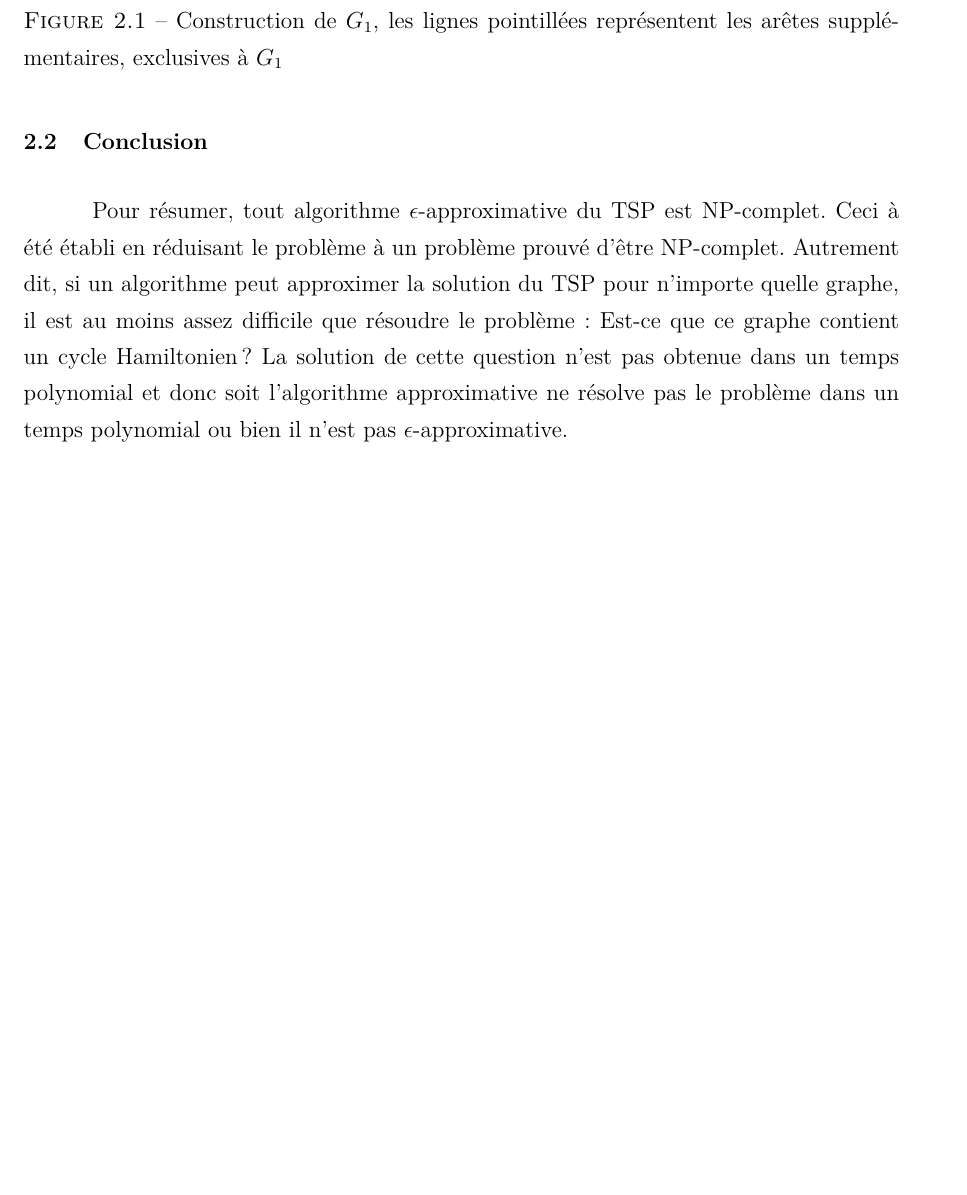
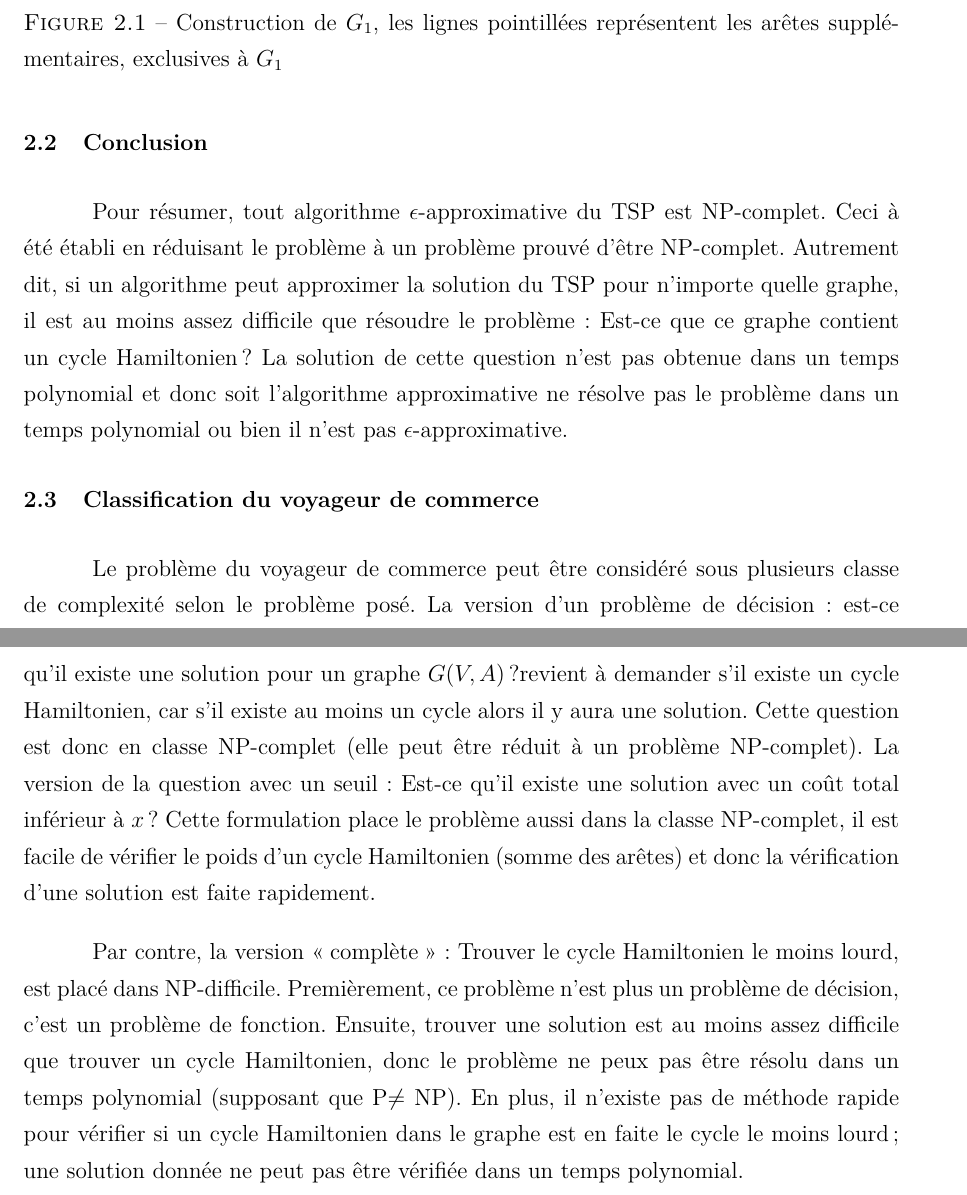
Before and after one commit to AbdallahMeebed/recherche-tsp, a LaTeX document (src/main.tex, which reads src/sections/epsilon_approximation.tex): part of page 9 of 10 before the commit and two parts of pages 9 and 10 of 11 after it, the two joined at a grey line, cut so that both start at the same text, the shorter picture padded with empty space. Compiled offline with pdfLaTeX.

Commit message:
Write about classification

```diff
--- a/src/main.tex
+++ b/src/main.tex
@@ -22,5 +22,8 @@
 \subfile{sections/epsilon_approximation}
 
 \pagebreak
+\subfile{sections/probleme_tsp}
+
+\pagebreak
 \printbibliography
 \end{document}
--- a/src/sections/epsilon_approximation.tex
+++ b/src/sections/epsilon_approximation.tex
@@ -76,5 +76,10 @@ pour $r$ comme sommet quelconque dans $G$.
 \subsection{Conclusion}
 Pour résumer, tout algorithme $\epsilon$-approximative du TSP est NP-complet. Ceci à été établi en réduisant le problème à un problème prouvé d'être NP-complet. Autrement dit, si un algorithme peut approximer la solution du TSP pour n'importe quelle graphe, il est au moins assez difficile que résoudre le problème: Est-ce que ce graphe contient un cycle Hamiltonien? La solution de cette question n'est pas obtenue dans un temps polynomial et donc soit l'algorithme approximative ne résolve pas le problème dans un temps polynomial ou bien il n'est pas $\epsilon$-approximative.
 
+\subsection{Classification du voyageur de commerce}
+Le problème du voyageur de commerce peut être considéré sous plusieurs classe de complexité selon le problème posé. La version d'un problème de décision: est-ce qu'il existe une solution pour un graphe $G(V,A)$ ?revient à demander s'il existe un cycle Hamiltonien, car s'il existe au moins un cycle alors il y aura une solution. Cette question est donc en classe NP-complet (elle peut être réduit à un problème NP-complet). La version de la question avec un seuil: Est-ce qu'il existe une solution avec un coût total inférieur à $x$? Cette formulation place le problème aussi dans la classe NP-complet, il est facile de vérifier le poids d'un cycle Hamiltonien (somme des arêtes) et donc la vérification d'une solution est faite rapidement.
+
+Par contre, la version \og complète \fg{}: Trouver le cycle Hamiltonien le moins lourd, est placé dans NP-difficile. Premièrement, ce problème n'est plus un problème de décision, c'est un problème de fonction. Ensuite, trouver une solution est au moins assez difficile que trouver un cycle Hamiltonien, donc le problème ne peux pas être résolu dans un temps polynomial (supposant que P$\neq$ NP). En plus, il n'existe pas de méthode rapide pour vérifier si un cycle Hamiltonien dans le graphe est en faite le cycle le moins lourd; une solution donnée ne peut pas être vérifiée dans un temps polynomial.
+
 
 \end{document}
```
Also changed, not shown: src/sections/probleme_tsp.tex (added, +5 -0 lines), src/sections/epsilon_approximation.tex (2 more changed lines).
